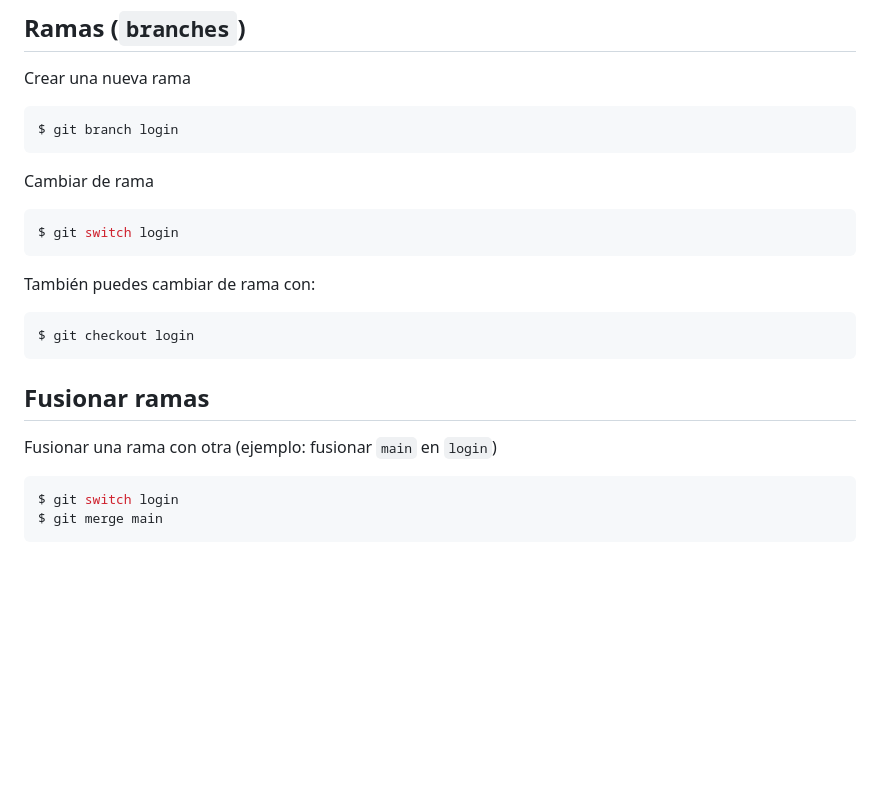
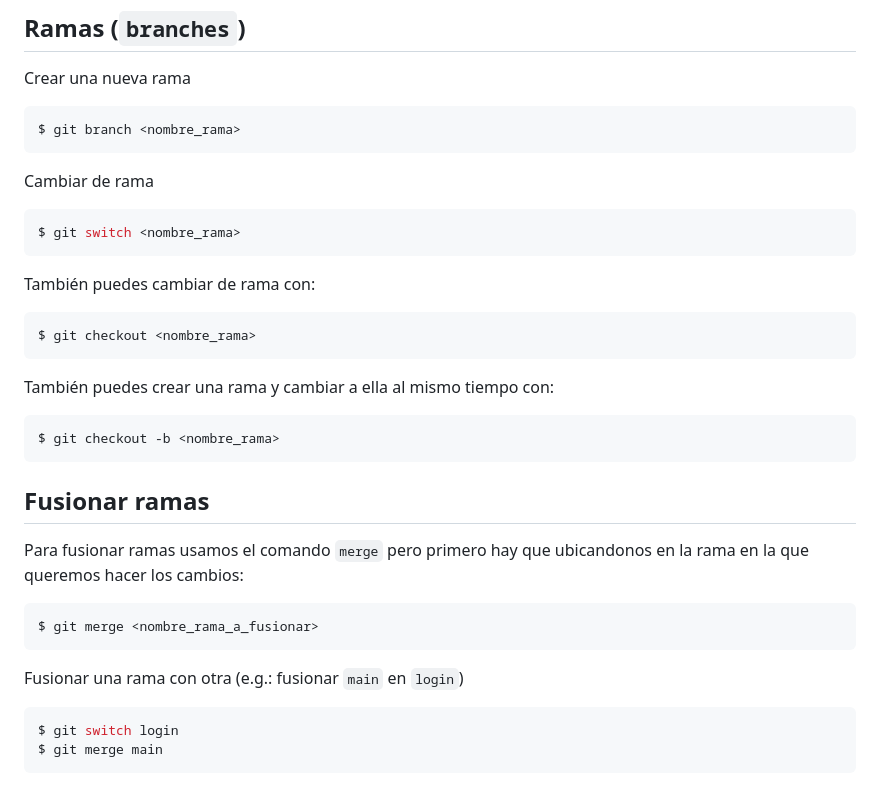
Before and after one commit to ac-teach/comandosgit, a Markdown page: Readme.md, the part around the change. GitHub-like rendering; blank space fills up the shorter version.

Commit message:
Update Readme.md
Actualización: fusionar ramas.

````diff
--- a/Readme.md
+++ b/Readme.md
@@ -164,22 +164,30 @@ $ git checkout tags/prueba_uno
 
 Crear una nueva rama
 ```bash
-$ git branch login
+$ git branch <nombre_rama>
 ```
 
 Cambiar de rama
 ```bash
-$ git switch login
+$ git switch <nombre_rama>
 ```
 
 También puedes cambiar de rama con:
 ```bash
-$ git checkout login
+$ git checkout <nombre_rama>
+```
+También puedes crear una rama y cambiar a ella al mismo tiempo con:
+```bash
+$ git checkout -b <nombre_rama>
+```
+## Fusionar ramas
+
+Para fusionar ramas usamos el comando ```merge``` pero primero hay que ubicandonos en la rama en la que queremos hacer los cambios:
+```bash
+$ git merge <nombre_rama_a_fusionar>
 ```
 
-## Fusionar ramas
-
-Fusionar una rama con otra (ejemplo: fusionar `main` en `login`)
+Fusionar una rama con otra (e.g.: fusionar `main` en `login`)
 ```bash
 $ git switch login
 $ git merge main
````
